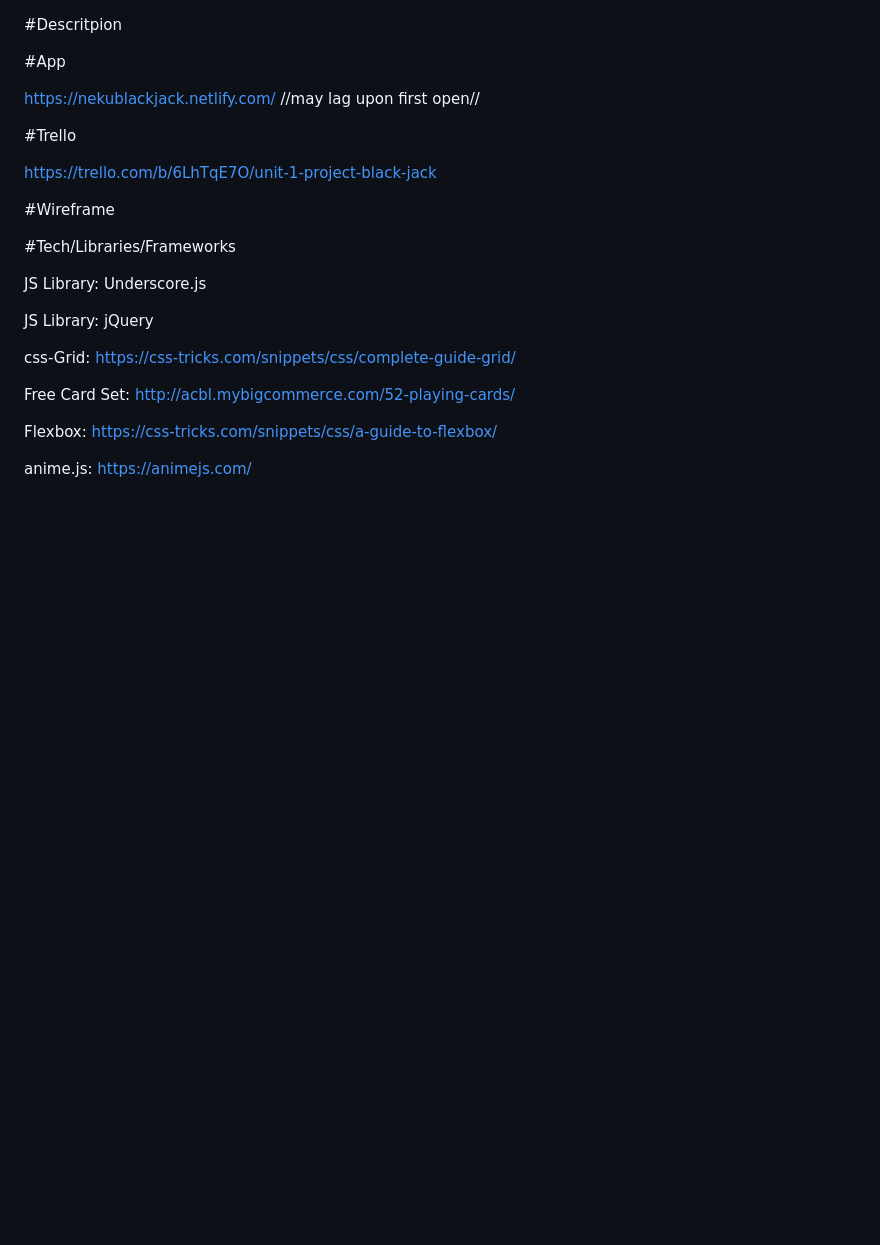
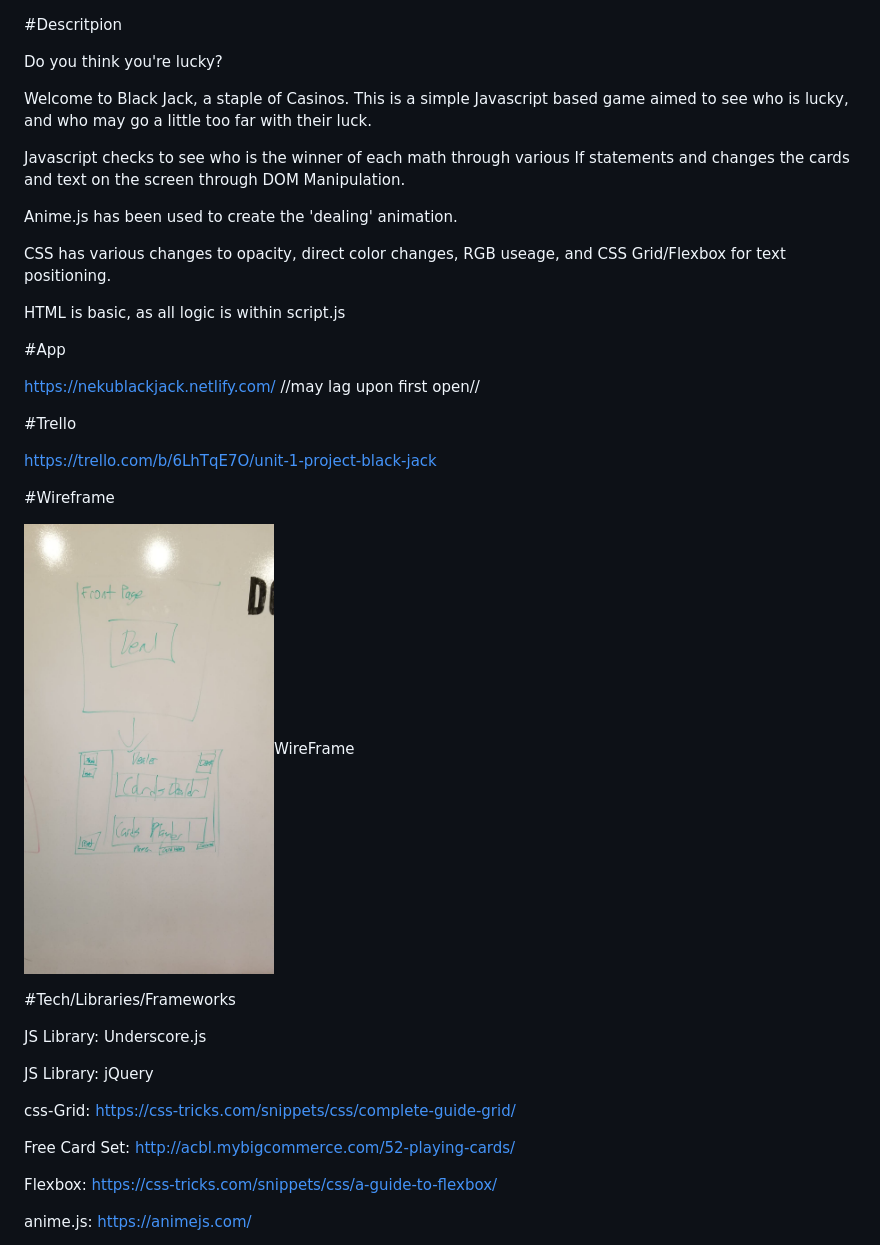
Before and after one commit to KLawsonDevelopment/Black_Jack, a Markdown page: README.md, the part around the change. GitHub-like rendering; pictures changed too: BlackJackWireframe.jpg (added); blank space fills up the shorter version.

Commit message:
Brought in Wireframe, added to README

```diff
--- a/README.md
+++ b/README.md
@@ -1,6 +1,16 @@
 #Descritpion
 
+Do you think you're lucky?
 
+Welcome to Black Jack, a staple of Casinos. This is a simple Javascript based game aimed to see who is lucky, and who may go a little too far with their luck.
+
+Javascript checks to see who is the winner of each math through various If statements and changes the cards and text on the screen through DOM Manipulation.
+
+Anime.js has been used to create the 'dealing' animation.
+
+CSS has various changes to opacity, direct color changes, RGB useage, and CSS Grid/Flexbox for text positioning.
+
+HTML is basic, as all logic is within script.js
 
 #App
 
@@ -12,7 +22,7 @@ https://trello.com/b/6LhTqE7O/unit-1-project-black-jack
 
 #Wireframe
 
-
+<img src='BlackJackWireframe.jpg' alt="Wireframe" height="500" width="250">WireFrame
 
 #Tech/Libraries/Frameworks
 
```
